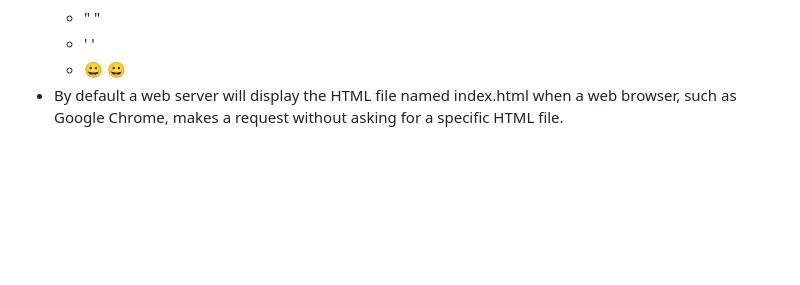
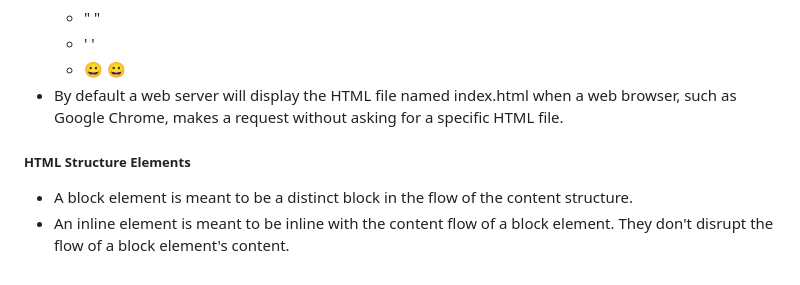
Before and after one commit to jspotten/collaborate, a Markdown page: README.md, the part around the change. Drawn GitHub-style; blank space fills up the shorter version.

Commit message:
HTML and CSS - HTML Structure Elements

```diff
--- a/README.md
+++ b/README.md
@@ -401,3 +401,8 @@ Simon JavaScript:
   - '	&apos;
   - 😀 &#128512;
 - By default a web server will display the HTML file named index.html when a web browser, such as Google Chrome, makes a request without asking for a specific HTML file.
+
+<h5>HTML Structure Elements</h5>
+
+- A block element is meant to be a distinct block in the flow of the content structure.
+- An inline element is meant to be inline with the content flow of a block element. They don't disrupt the flow of a block element's content.
```
